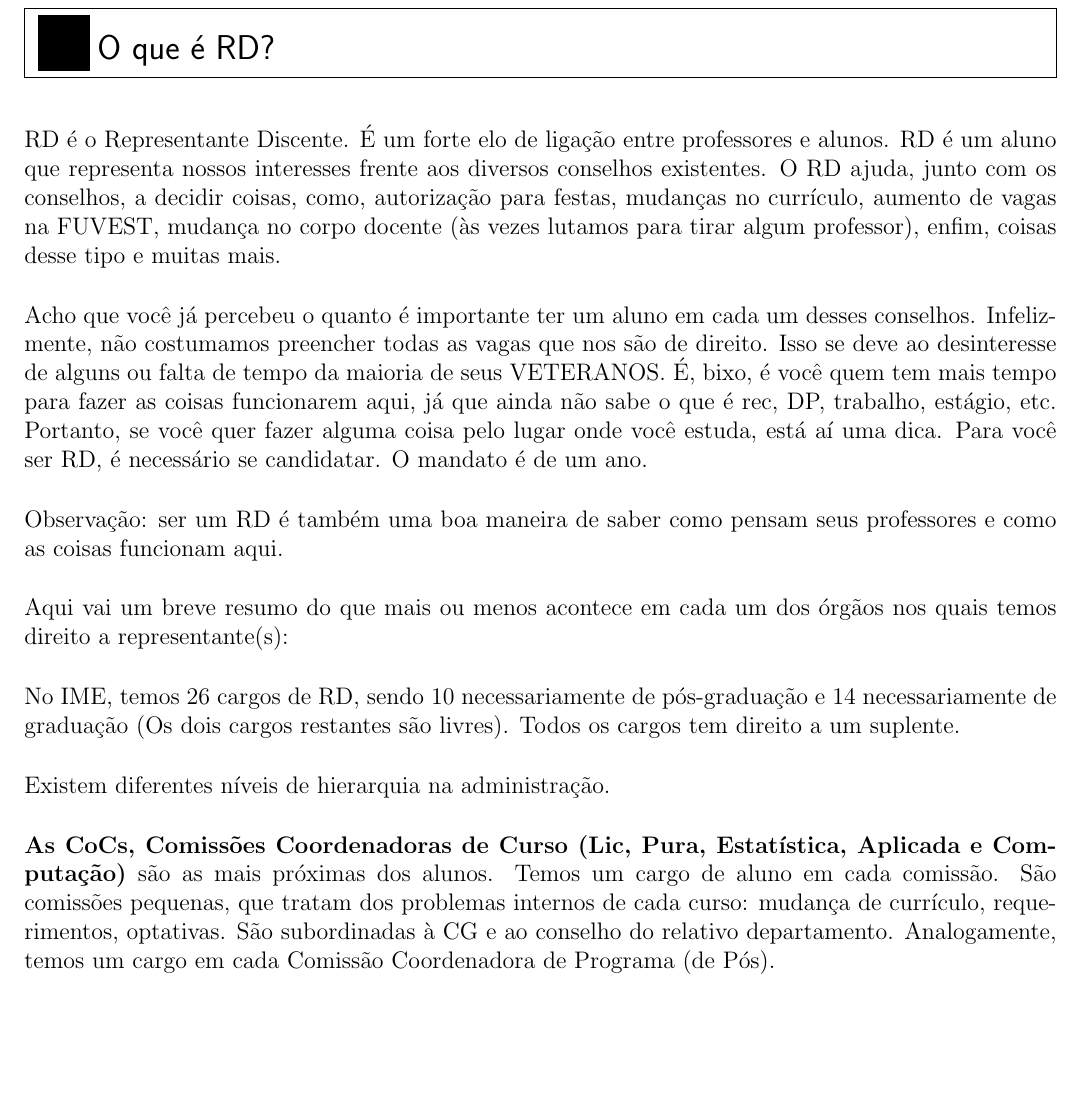
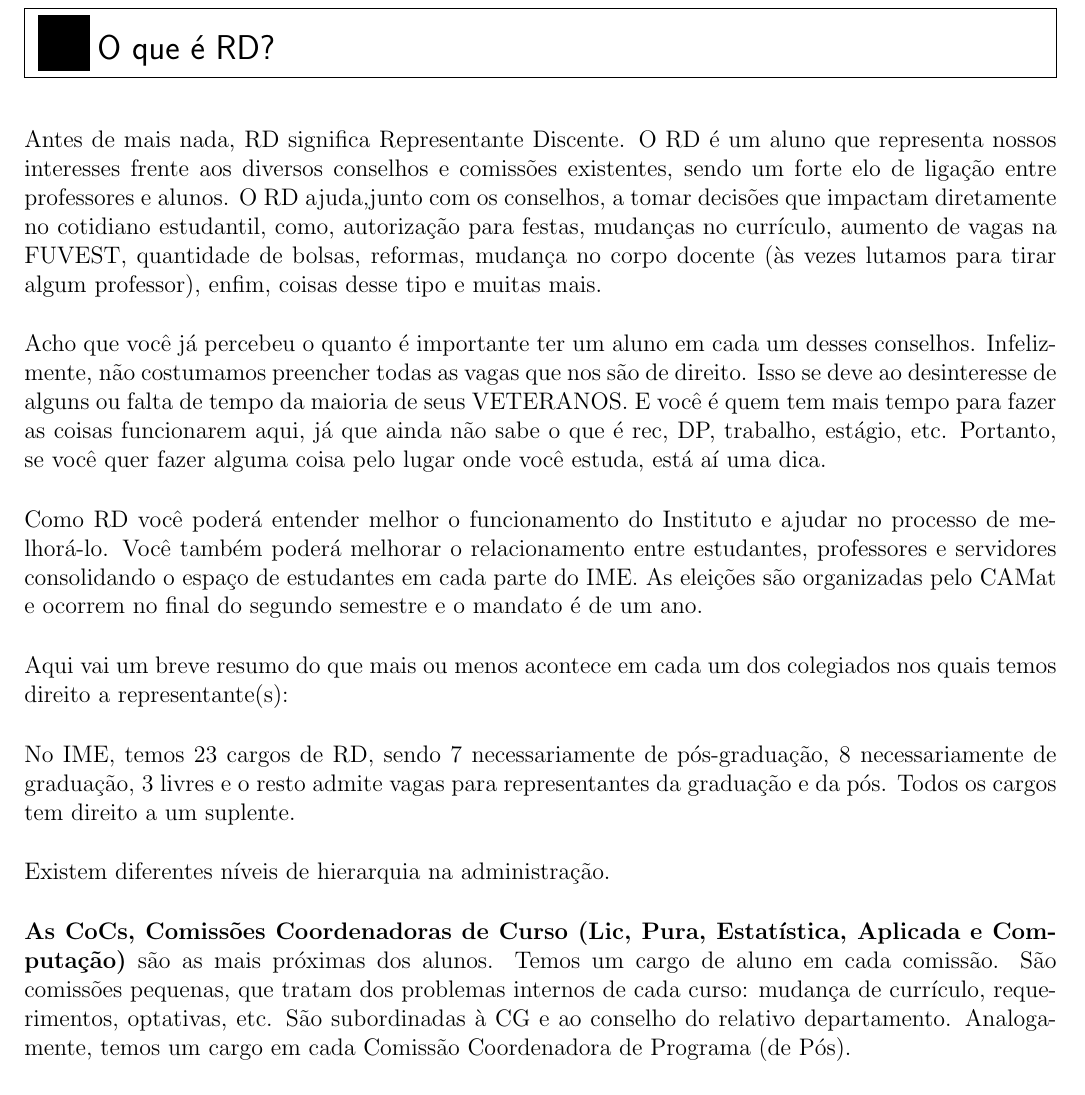
Before and after one commit to Kazuo256/guiadobixo, a LaTeX document (src/GuiaDoBixo.tex, which reads src/rd.tex): part of page 29 of 69, cut so that both start at the same text, the shorter picture padded with empty space. Compiled offline with pdfLaTeX.

Commit message:
Incompleto, ainda vou terminar.

```diff
--- a/src/rd.tex
+++ b/src/rd.tex
@@ -1,31 +1,33 @@
 \begin{secao}{O que é RD?}
 
-RD é o Representante Discente. É um forte elo de ligação entre professores e
-alunos. RD é um aluno que representa nossos interesses frente aos diversos
-conselhos existentes. O RD ajuda, junto com os conselhos, a decidir coisas, como,
-autorização para festas, mudanças no currículo, aumento de vagas na FUVEST,
-mudança no corpo docente (às vezes lutamos para tirar algum professor), enfim,
-coisas desse tipo e muitas mais.
+Antes de mais nada, RD significa Representante Discente. O RD é um aluno que
+representa nossos interesses frente aos diversos conselhos e comissões existentes,
+sendo um forte elo de ligação entre professores e alunos. O RD ajuda,junto com
+os conselhos, a tomar decisões que impactam diretamente no cotidiano estudantil,
+como, autorização para festas, mudanças no currículo, aumento de vagas na FUVEST,
+quantidade de bolsas, reformas, mudança no corpo docente (às vezes
+lutamos para tirar algum professor), enfim, coisas desse tipo e muitas mais.
 
 Acho que você já percebeu o quanto é importante ter um aluno em cada um desses
 conselhos. Infelizmente, não costumamos preencher todas as vagas que nos são de
 direito. Isso se deve ao desinteresse de alguns ou falta de tempo da maioria
-de seus VETERANOS. É, bixo, é você quem tem mais tempo para fazer as coisas
+de seus VETERANOS. E você é quem tem mais tempo para fazer as coisas
 funcionarem aqui, já que ainda não sabe o que é rec, DP, trabalho, estágio, etc.
 Portanto, se você quer fazer alguma coisa pelo lugar onde você estuda, está aí
-uma dica. Para você ser RD, é necessário se candidatar. O mandato é de um
-ano.
+uma dica.
 
-Observação: ser um RD é também uma boa maneira de saber como pensam seus
-professores e como as coisas funcionam aqui.
+Como RD você poderá entender melhor o funcionamento do Instituto e ajudar no
+processo de melhorá-lo. Você também poderá melhorar o relacionamento entre
+estudantes, professores e servidores consolidando o espaço de estudantes em
+cada parte do IME. As eleições são organizadas pelo CAMat e ocorrem no final
+do segundo semestre e o mandato é de um ano.
 
-Aqui vai um breve resumo do que mais
-ou menos acontece em cada um dos órgãos nos quais temos direito a
-representante(s):
+Aqui vai um breve resumo do que mais ou menos acontece em cada um dos colegiados
+nos quais temos direito a representante(s):
 
-No IME, temos 26 cargos de RD, sendo 10 necessariamente de pós-graduação e 14
-necessariamente de graduação (Os dois cargos restantes são livres). Todos os
-cargos tem direito a um suplente.
+No IME, temos 23 cargos de RD, sendo 7 necessariamente de pós-graduação, 8
+necessariamente de graduação, 3 livres e o resto admite vagas para representantes
+da graduação e da pós. Todos os cargos tem direito a um suplente.
 
 Existem diferentes níveis de hierarquia na administração.
 
@@ -33,8 +35,8 @@ Existem diferentes níveis de hierarquia na administração.
 Comissões Coordenadoras de Curso (Lic, Pura, Estatística, Aplicada e
 Computação)} são as mais próximas dos alunos. Temos um cargo de aluno em cada
 comissão. São comissões pequenas, que tratam dos problemas internos de cada
-curso: mudança de currículo, requerimentos, optativas. São subordinadas à CG e ao
-conselho do relativo departamento. Analogamente, temos um cargo em cada
+curso: mudança de currículo, requerimentos, optativas, etc. São subordinadas
+à CG e ao conselho do relativo departamento. Analogamente, temos um cargo em cada
 Comissão Coordenadora de Programa (de Pós).
 
 {\bf Os Conselhos de Departamento (MAT, MAE, MAC e MAP)} têm uma dinâmica um
```
